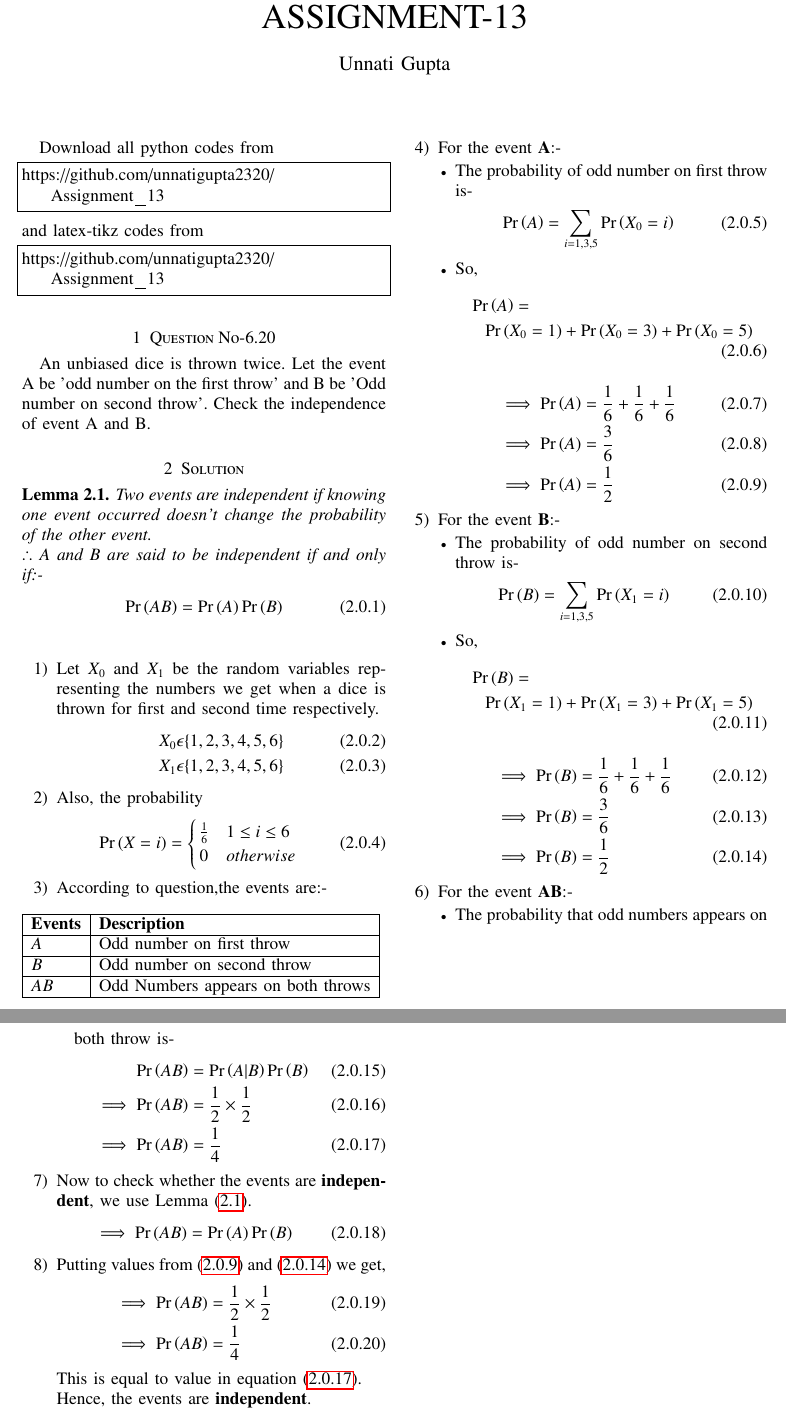
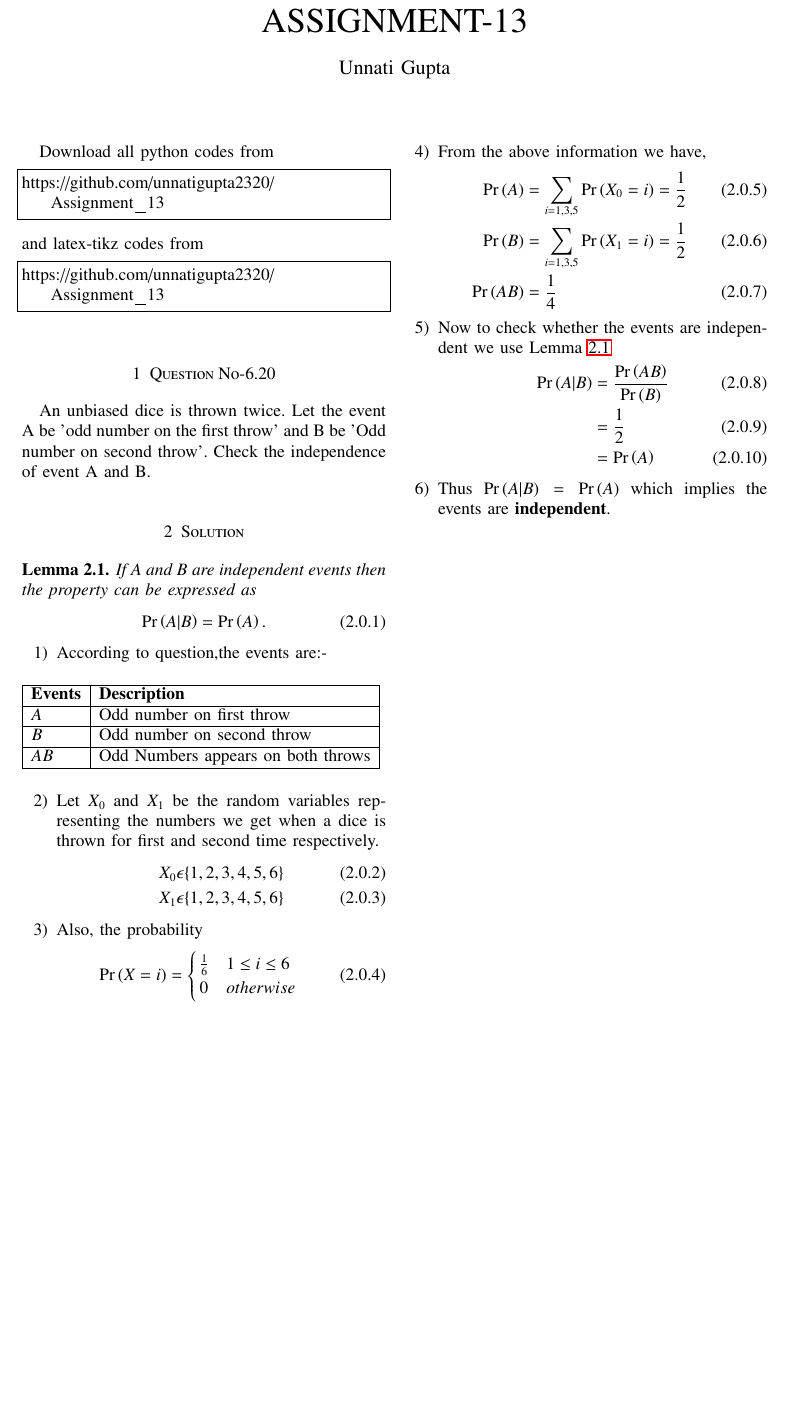
Before and after one commit to unnatigupta2320/Assignment_13, a LaTeX problem sheet (Assignment_13.tex): two parts of pages 1 and 2 of 2 before the commit and part of the page after it, the two joined at a grey line, cut so that both start at the same text, the shorter picture padded with empty space. Compiled offline with pdfLaTeX.

Commit message:
Update Assignment_13.tex

```diff
--- a/Assignment_13.tex
+++ b/Assignment_13.tex
@@ -146,15 +146,24 @@ https://github.com/unnatigupta2320/Assignment_13
 An unbiased dice is thrown twice. Let the event A be 'odd number on the first throw' and B be 'Odd number on second throw'. Check the independence of event A and B.
 \section{Solution}
 \begin{lemma}
-Two events are independent if knowing one event occurred doesn't change the probability of the other event.
-\\
-$\therefore$ A and B are said to be independent if and only if:-
+If A and B are independent events then the property can be expressed as \label{L1}
 \begin{align}
-\pr{AB}=\pr{A}\pr{B}
+  \pr{A|B}=\pr{A}.
 \end{align}
-\label{lemma1}
 \end{lemma}
 \begin{enumerate}
+\item According to question,the events are:-
+\begin{table}[ht!]
+\begin{tabular}{|l|l|}
+\hline
+\textbf{Events} & \textbf{Description}                         \\ \hline
+$A$ & Odd number on first throw
+\\ \hline
+$B$ & Odd number on second throw
+\\ \hline
+$AB$ & Odd Numbers appears on both throws \\ \hline
+\end{tabular}
+\end{table}
 \item Let $X_0$ and $X_1$ be the random variables representing the numbers we get  when a dice is thrown for first and second time respectively.
 \begin{align}
     X_0\epsilon\{1,2,3,4,5,6\}
@@ -168,78 +177,20 @@ $\therefore$ A and B are said to be independent if and only if:-
 	0 & otherwise
 	\end{cases}
 \end{align}
-\item According to question,the events are:-
-\begin{table}[ht!]
-\begin{tabular}{|l|l|}
-\hline
-\textbf{Events} & \textbf{Description}                         \\ \hline
-$A$ & Odd number on first throw
-\\ \hline
-$B$ & Odd number on second throw
-\\ \hline
-$AB$ & Odd Numbers appears on both throws \\ \hline
-\end{tabular}
-\end{table}
-\item For the event \textbf{A}:-
-\begin{itemize}
-    \item The probability of odd number on first throw is-
-    \begin{align}
-        \pr{A}=\sum_{i=1,3,5} \pr{X_0=i}
-    \end{align}
-    \item So,
-\begin{multline}
-    \pr{A}=
-    \\\pr{X_0=1}+\pr{X_0=3}+\pr{X_0=5}
-\end{multline}
+\item From the above information we have,
 \begin{align}
-\implies\pr{A}&=\frac{1}{6}+\frac{1}{6}+\frac{1}{6}
+ \pr{A}&=\sum_{i=1,3,5} \pr{X_0=i}= \frac{1}{2}
+ \\
+ \pr{B}&=\sum_{i=1,3,5} \pr{X_1=i}= \frac{1}{2}
 \\
-\implies  \pr{A} &= \frac{3}{6}
-\\
-\implies \pr{A}  &= \frac{1}{2} \label{eqA}
- \end{align}
- \end{itemize}
- \item For the event \textbf{B}:-
-    \begin{itemize}
-    \item The probability of odd number on second throw is-
-    \begin{align}
-        \pr{B}=\sum_{i=1,3,5} \pr{X_1=i}
-    \end{align}
-    \item So,
-    \begin{multline}
-    \pr{B}=
-    \\\pr{X_1=1}+\pr{X_1=3}+\pr{X_1=5}
-\end{multline}
+    \pr{AB} &= \frac{1}{4}
+\end{align}
+\item Now to check whether the events are independent we use Lemma \ref{L1}
 \begin{align}
-\implies \pr{B}&=\frac{1}{6}+\frac{1}{6}+\frac{1}{6}
-\\
-\implies  \pr{B} &= \frac{3}{6}
-\\
-\implies  \pr{B}&= \frac{1}{2} \label{eqB}
- \end{align}
- \end{itemize}
-\item For the event \textbf{AB}:-
-\begin{itemize}
-    \item The probability that odd numbers appears on both throw is-
-    \begin{align}
-  \pr{AB} &= \pr{A|B}\pr{B}\\
-   \implies  \pr{AB}  &= \frac{1}{2}\times\frac{1}{2}
-   \\
-   \implies  \pr{AB} &=\frac{1}{4} \label{eqC}
- \end{align}
- \end{itemize}
-\item Now to check whether the events are \textbf{independent}, we use Lemma \eqref{lemma1}.
-\begin{align}
- \implies   \pr{AB}= \pr{A}\pr{B}
-    \end{align}
-    \item Putting values from \eqref{eqA} and \eqref{eqB} we get,
-    \begin{align}
-  \implies  \pr{AB} & = \frac{1}{2}\times\frac{1}{2}
-    \\
-\implies    \pr{AB}&= \frac{1}{4}
+   \pr{A|B} &= \frac{\pr{AB}}{\pr{B}} \\
+   &= \frac{1}{2} \\
+   &= \pr{A}
 \end{align}
-This is equal to value in equation \eqref{eqC}.
-\\
-Hence, the events are \textbf{independent}.
+\item Thus $\pr{A|B}=\pr{A}$ which implies the  events are \textbf{independent}.
 \end{enumerate}
 \end{document}
```
